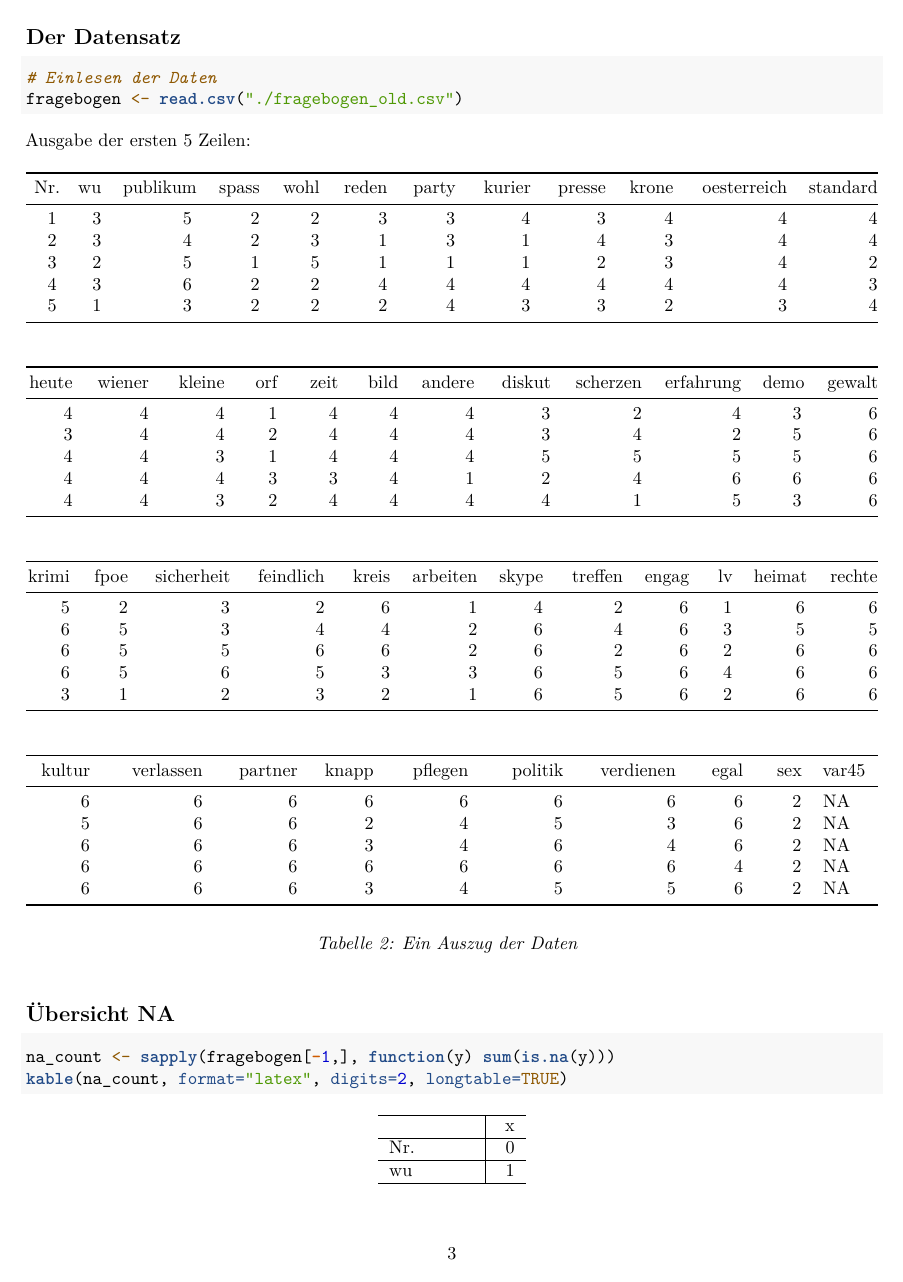
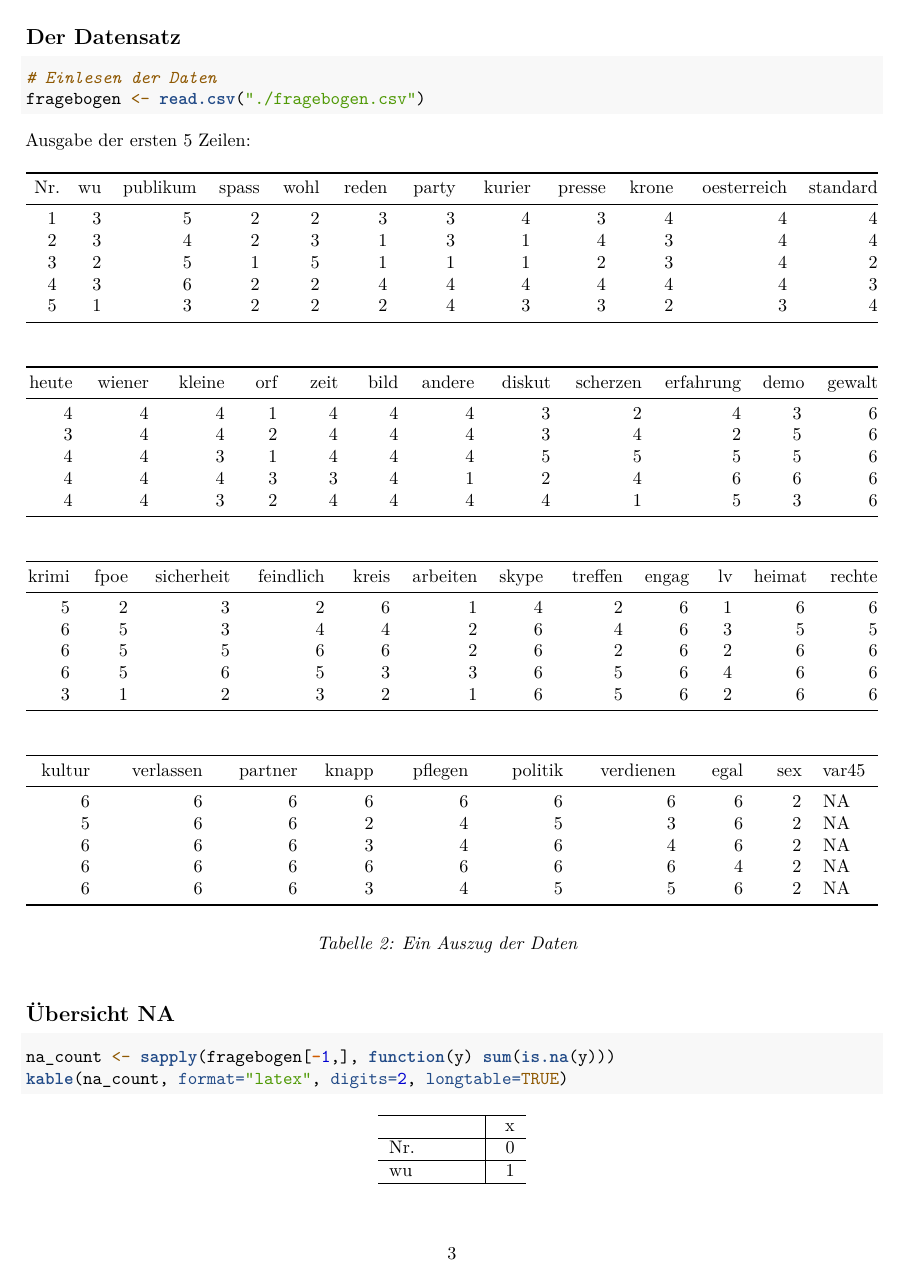
Before and after one commit to h0807511/wu.emsore, an R Markdown document (auswertung.Rmd): page 3 of 10. Rendered offline with R 4.5, knitr and Pandoc, then LaTeX, with nearby package versions; some code elsewhere in the file could not run offline.

Commit message:
clean up

````diff
--- a/auswertung.Rmd
+++ b/auswertung.Rmd
@@ -90,7 +90,7 @@ In diesem Bereich wird der Datensatz aus der Befragung mit verschiedenen statist
 
 ```{r Daten einlesen}
 # Einlesen der Daten
-fragebogen <- read.csv("./fragebogen_old.csv")
+fragebogen <- read.csv("./fragebogen.csv")
 ```
 
 
--- a/fragebogen_old.csv
+++ /dev/null
@@ -1,52 +0,0 @@
-"Nr.","wu","publikum","spass","wohl","reden","party","kurier","presse","krone","oesterreich","standard","heute","wiener","kleine","orf","zeit","bild","andere","diskut","scherzen","erfahrung","demo","gewalt","krimi","fpoe","sicherheit","feindlich","kreis","arbeiten","skype","treffen","engag","lv","heimat","rechte","kultur","verlassen","partner","knapp","pflegen","politik","verdienen","egal","sex","var45"
-"1",3,5,2,2,3,3,4,3,4,4,4,4,4,4,1,4,4,4,3,2,4,3,6,5,2,3,2,6,1,4,2,6,1,6,6,6,6,6,6,6,6,6,6,2,NA
-"2",3,4,2,3,1,3,1,4,3,4,4,3,4,4,2,4,4,4,3,4,2,5,6,6,5,3,4,4,2,6,4,6,3,5,5,5,6,6,2,4,5,3,6,2,NA
-"3",2,5,1,5,1,1,1,2,3,4,2,4,4,3,1,4,4,4,5,5,5,5,6,6,5,5,6,6,2,6,2,6,2,6,6,6,6,6,3,4,6,4,6,2,NA
-"4",3,6,2,2,4,4,4,4,4,4,3,4,4,4,3,3,4,1,2,4,6,6,6,6,5,6,5,3,3,6,5,6,4,6,6,6,6,6,6,6,6,6,4,2,NA
-"5",1,3,2,2,2,4,3,3,2,3,4,4,4,3,2,4,4,4,4,1,5,3,6,3,1,2,3,2,1,6,5,6,2,6,6,6,6,6,3,4,5,5,6,2,NA
-"6",3,2,2,4,4,5,4,4,4,4,2,4,4,4,2,4,4,4,4,5,5,5,6,6,4,4,5,2,1,6,5,6,3,4,6,5,6,6,2,3,5,3,5,1,NA
-"7",2,1,1,4,2,4,2,2,2,3,3,2,4,4,2,4,4,1,1,1,1,6,6,6,1,6,3,6,1,1,1,6,1,6,6,6,6,5,1,3,1,1,6,2,NA
-"8",4,5,2,3,2,3,2,2,3,4,2,3,4,4,1,3,4,4,2,5,6,6,6,6,6,5,6,3,1,4,2,5,1,6,6,5,6,6,6,3,6,3,6,2,NA
-"9",2,6,1,6,3,1,4,4,4,4,1,4,4,4,1,4,4,4,2,2,2,6,6,2,2,6,2,6,1,6,1,6,1,6,6,6,6,6,2,3,5,2,6,2,NA
-"10",3,5,6,6,5,5,4,4,4,4,1,4,4,4,3,3,4,4,5,5,5,6,6,5,6,6,5,6,1,6,3,6,3,5,1,6,6,6,5,5,6,2,6,2,NA
-"11",2,5,3,3,3,3,4,4,4,4,3,4,4,4,1,4,4,4,5,6,5,5,6,5,3,3,4,4,1,6,3,6,1,3,3,3,5,6,1,1,3,2,6,1,NA
-"12",2,4,3,3,4,4,4,1,4,4,3,3,4,4,3,4,4,4,3,4,2,5,4,3,3,2,3,3,2,6,4,6,1,2,3,3,6,5,2,2,2,2,5,2,NA
-"13",3,6,1,3,3,3,3,4,4,4,1,4,4,4,2,4,4,4,6,6,5,6,6,6,6,6,6,4,2,6,4,6,1,6,6,6,6,6,6,6,6,5,6,1,NA
-"14",2,4,2,3,4,4,4,4,4,4,1,4,4,4,2,4,4,4,4,5,5,5,6,NA,5,3,5,5,2,6,1,6,4,6,6,5,6,6,5,5,5,3,6,2,NA
-"15",2,4,3,3,5,6,3,4,4,4,1,4,4,4,4,4,4,4,1,4,3,6,6,5,4,3,5,6,1,1,1,6,2,6,5,5,6,4,3,4,5,5,6,2,NA
-"16",1,3,4,5,5,5,4,1,4,4,1,4,4,4,3,4,4,4,4,2,3,5,6,2,3,3,4,2,1,5,5,6,1,3,4,6,6,6,2,4,4,2,6,2,NA
-"17",2,5,5,4,5,5,3,3,4,4,1,3,3,3,2,3,4,4,3,4,4,3,6,4,3,2,4,5,3,1,2,5,3,3,6,6,6,6,6,3,4,1,6,1,NA
-"18",3,1,3,2,5,5,4,4,3,2,3,1,4,4,3,4,4,4,4,5,3,5,6,3,2,2,3,5,4,6,3,6,2,5,4,4,6,6,3,3,3,4,5,1,NA
-"19",5,1,3,3,5,5,4,4,4,4,4,4,4,4,4,4,4,4,3,5,5,6,3,6,6,4,5,6,3,4,1,5,4,6,6,6,6,6,6,6,6,6,6,1,NA
-"20",2,1,1,1,2,2,4,4,4,4,4,4,4,4,4,4,4,4,5,4,4,6,5,3,6,2,6,6,1,3,1,6,1,6,6,6,6,6,6,6,6,6,6,1,NA
-"21",1,3,2,2,2,5,4,4,4,4,4,4,4,4,2,4,4,4,3,2,6,6,5,4,2,5,4,2,5,6,5,6,4,5,5,6,6,1,5,3,3,3,3,1,NA
-"22",2,3,2,6,3,2,1,4,4,4,3,3,4,4,2,4,4,4,5,4,6,6,6,4,3,4,4,2,3,6,2,1,3,6,5,6,6,5,2,1,2,4,6,2,NA
-"23",2,4,1,4,3,3,3,2,4,4,1,4,4,4,2,4,2,4,1,1,1,1,1,1,1,3,3,3,5,6,5,5,6,1,2,4,4,4,3,3,2,1,4,2,NA
-"24",3,3,1,3,2,2,4,3,3,4,3,4,4,4,4,4,4,4,3,5,5,5,6,4,3,3,6,4,2,1,3,5,5,6,6,5,5,6,3,4,4,2,6,2,NA
-"25",2,1,1,1,1,2,4,4,4,4,4,4,4,4,4,4,4,1,2,5,3,2,4,3,6,1,3,2,1,3,3,3,1,2,4,3,3,5,1,3,3,3,4,1,NA
-"26",1,6,1,5,3,3,4,3,4,3,2,4,4,4,4,4,4,4,5,6,6,6,6,6,1,4,6,2,6,6,3,6,3,6,6,6,6,6,3,6,1,3,6,1,NA
-"27",3,2,1,3,2,2,3,1,2,4,3,4,4,1,2,3,3,4,2,6,1,6,6,6,1,1,6,2,4,6,4,6,6,4,3,5,6,6,1,2,1,1,6,2,NA
-"28",1,2,1,6,5,3,4,4,4,4,4,1,4,4,4,1,1,4,1,1,6,6,3,1,6,3,6,6,1,1,1,6,1,6,6,6,6,6,2,4,5,5,6,1,NA
-"29",1,2,2,1,1,1,4,4,4,4,3,2,2,1,1,2,2,4,1,6,6,5,6,3,6,4,2,6,1,1,1,1,1,6,6,6,6,6,6,6,6,6,6,2,NA
-"30",5,3,1,2,3,2,4,2,4,4,2,3,4,4,3,4,4,4,4,3,4,6,6,5,3,4,3,6,4,3,2,4,1,6,6,6,6,5,4,3,5,4,6,1,NA
-"31",4,3,2,2,3,5,4,4,3,1,4,2,2,4,4,4,4,4,3,4,2,6,6,6,6,2,6,6,1,1,1,4,1,5,6,6,6,6,5,5,6,6,2,2,NA
-"32",1,1,1,1,1,1,4,4,4,4,4,4,4,4,4,4,4,4,1,1,1,1,1,1,1,6,1,6,1,1,1,1,1,6,6,6,6,6,6,6,6,6,6,2,NA
-"33",2,6,2,3,2,3,4,3,4,4,1,4,1,3,1,4,1,3,3,1,3,4,4,1,1,5,2,6,1,4,1,4,1,6,6,6,6,6,3,6,6,5,6,2,NA
-"34",3,5,4,1,5,5,3,3,3,4,3,1,3,3,3,3,3,4,2,1,2,2,6,2,1,2,2,6,1,3,2,6,2,5,5,5,6,6,6,5,5,4,6,2,NA
-"35",3,5,3,2,6,6,4,3,4,4,4,4,4,4,3,4,4,4,3,6,2,6,6,3,2,2,2,5,1,1,1,3,5,6,1,6,6,6,6,6,6,6,6,1,NA
-"36",3,5,2,3,2,3,4,4,4,4,4,4,4,4,3,4,4,4,2,4,5,5,6,5,4,4,5,6,2,3,2,6,1,6,6,6,6,6,6,6,6,6,6,1,NA
-"37",1,5,1,4,2,4,4,3,4,4,3,4,4,3,2,3,4,4,3,3,5,6,6,2,2,4,3,3,3,6,3,6,1,6,6,6,6,6,4,3,5,4,6,1,NA
-"38",2,2,2,2,4,4,4,1,4,4,1,4,4,4,1,3,4,4,5,3,3,6,6,6,5,5,6,5,2,6,2,6,1,4,4,3,6,6,4,4,3,4,6,1,NA
-"39",2,5,2,4,3,2,2,4,4,4,2,4,4,4,1,4,4,4,5,4,4,6,6,6,4,5,5,4,2,2,3,6,6,6,5,5,6,6,5,4,4,4,6,1,NA
-"40",3,1,2,2,5,5,4,4,4,4,4,4,4,4,4,4,4,4,5,1,6,2,5,1,1,6,6,6,1,6,1,6,6,1,5,3,1,6,6,6,6,2,6,2,NA
-"41",3,1,1,3,3,3,3,2,3,3,3,2,4,4,3,4,3,4,4,4,1,3,3,1,4,2,3,6,2,4,2,6,4,4,5,5,5,4,5,2,3,3,6,1,NA
-"42",1,3,2,1,5,5,4,4,4,2,2,2,4,4,2,3,3,4,1,1,1,3,6,1,1,2,3,6,1,6,1,6,3,2,6,4,4,4,1,3,4,4,5,2,NA
-"43",2,6,2,1,6,6,4,3,4,4,3,4,4,4,4,4,4,3,6,1,6,6,6,3,1,4,4,6,2,5,1,6,4,3,3,3,3,3,3,3,3,3,3,2,NA
-"44",1,6,1,6,3,5,4,4,3,1,3,1,4,4,4,4,4,4,4,1,2,2,6,3,1,1,2,6,6,4,2,5,1,6,6,5,6,6,2,1,4,5,6,1,NA
-"45",3,4,5,3,2,5,3,3,3,3,3,3,3,3,3,3,3,4,6,6,6,6,6,4,2,2,4,6,1,1,1,1,1,6,1,6,6,6,6,6,6,6,6,1,NA
-"46",2,3,1,2,2,4,4,3,4,4,1,4,4,3,3,3,4,1,1,5,5,6,6,5,1,3,2,6,2,1,1,5,2,6,6,6,6,6,5,6,6,6,6,1,NA
-"47",2,4,3,3,4,6,4,4,4,4,4,4,4,4,4,4,4,1,6,5,5,6,6,3,2,NA,NA,NA,NA,NA,NA,NA,NA,NA,NA,NA,NA,6,4,6,6,6,6,1,NA
-"48",1,5,4,3,5,4,4,3,4,4,4,4,4,4,4,3,4,4,5,2,5,6,6,6,6,3,3,2,5,6,6,6,2,5,6,5,6,6,6,4,5,6,6,1,NA
-"49",3,2,6,1,5,6,4,4,3,1,4,1,4,4,4,4,4,4,1,1,1,4,3,1,1,3,2,1,5,6,6,6,4,3,4,3,5,4,1,1,1,1,4,1,NA
-"50",2,3,1,6,5,6,4,3,4,4,2,4,4,4,1,4,3,1,4,2,6,6,6,3,6,4,6,6,2,6,4,6,4,6,6,6,6,6,6,4,6,2,6,2,NA
-"51",NA,NA,NA,NA,NA,NA,NA,NA,NA,NA,NA,NA,NA,NA,NA,NA,NA,NA,NA,NA,NA,NA,NA,NA,NA,NA,NA,NA,NA,NA,NA,NA,NA,NA,NA,NA,NA,NA,NA,NA,NA,NA,NA,NA,NA
````
Also changed, not shown: fragebogen.csv (+52 -51 lines), helper/samples/example.Rmd (deleted, +0 -120 lines), README.md (added), auswertung.pdf, fragebogen.RData (deleted), 3 other files.
